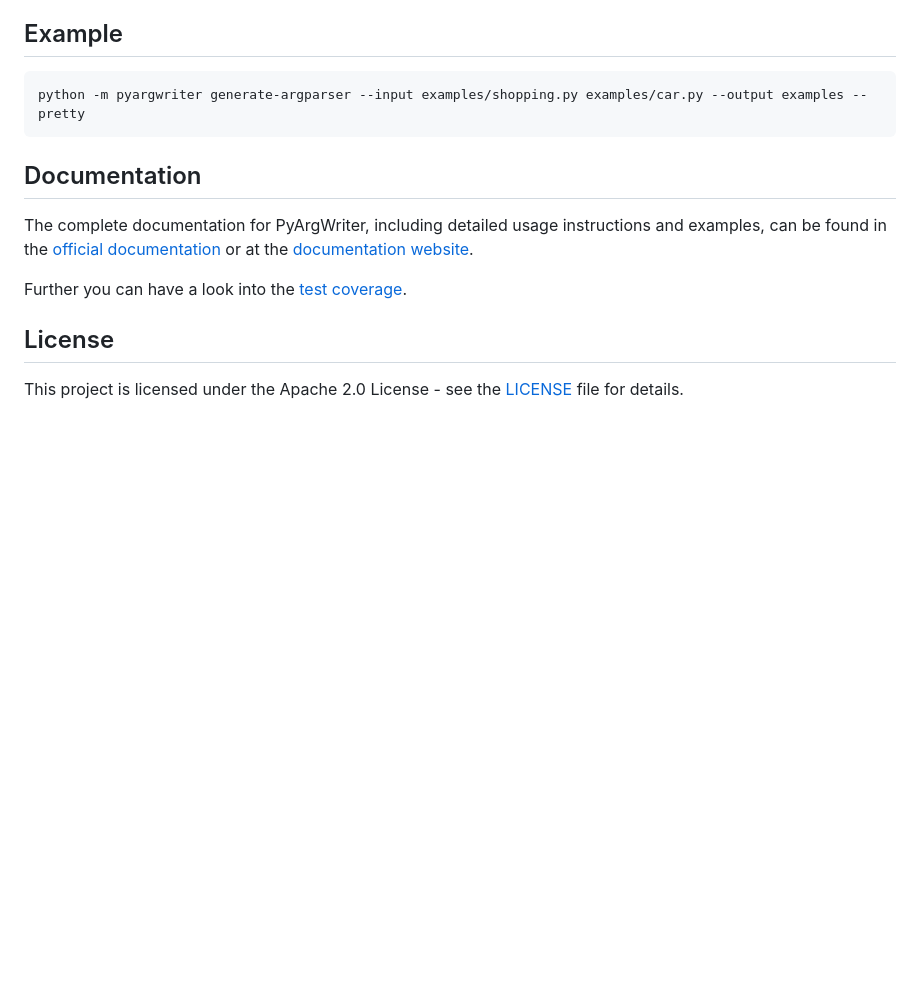
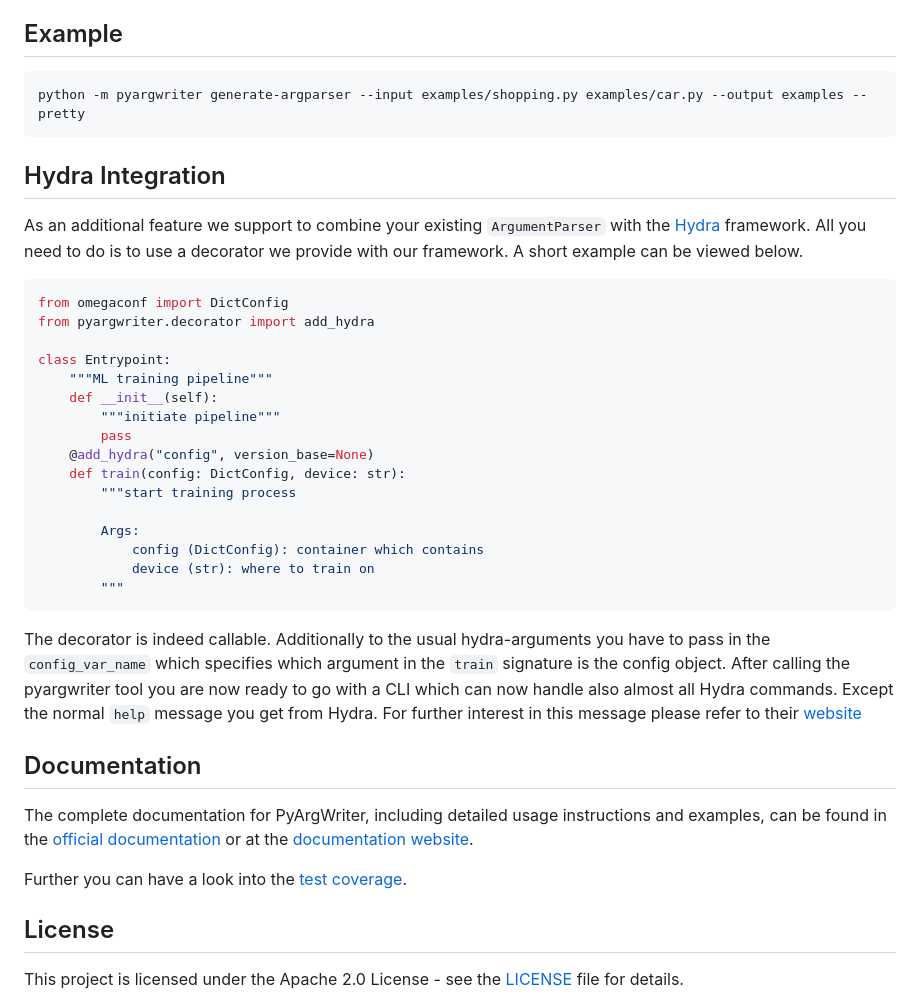
Before and after one commit to RobinU434/PyArgWriter, a Markdown page: README.md, the part around the change. Drawn GitHub-style; blank space fills up the shorter version.

````diff
--- a/README.md
+++ b/README.md
@@ -118,6 +118,31 @@ In the function of the process class you want to create the argument parser, fol
 python -m pyargwriter generate-argparser --input examples/shopping.py examples/car.py --output examples --pretty
 ```
 
+## Hydra Integration
+
+As an additional feature we support to combine your existing `ArgumentParser` with the [Hydra](https://hydra.cc/docs/intro/) framework. All you need to do is to use a decorator we provide with our framework. A short example can be viewed below.
+
+```python
+from omegaconf import DictConfig
+from pyargwriter.decorator import add_hydra
+
+class Entrypoint:
+    """ML training pipeline"""
+    def __init__(self):
+        """initiate pipeline"""
+        pass
+    @add_hydra("config", version_base=None)
+    def train(config: DictConfig, device: str):
+        """start training process
+
+        Args:
+            config (DictConfig): container which contains
+            device (str): where to train on
+        """
+```
+The decorator is indeed callable. Additionally to the usual hydra-arguments you have to pass in the `config_var_name` which specifies which argument in the `train` signature is the config object. After calling the pyargwriter tool you are now ready to go with a CLI which can now handle also almost all Hydra commands. Except the normal `help` message you get from Hydra. For further interest in this message please refer to their [website](https://hydra.cc/docs/intro/)
+
+
 ## Documentation
 
 The complete documentation for PyArgWriter, including detailed usage instructions and examples, can be found in the [official documentation](documentation/latex/refman.pdf) or at the [documentation website](https://htmlpreview.github.io/?https://github.com/RobinU434/PyArgWriter/blob/main/documentation/html/index.htm).
````
